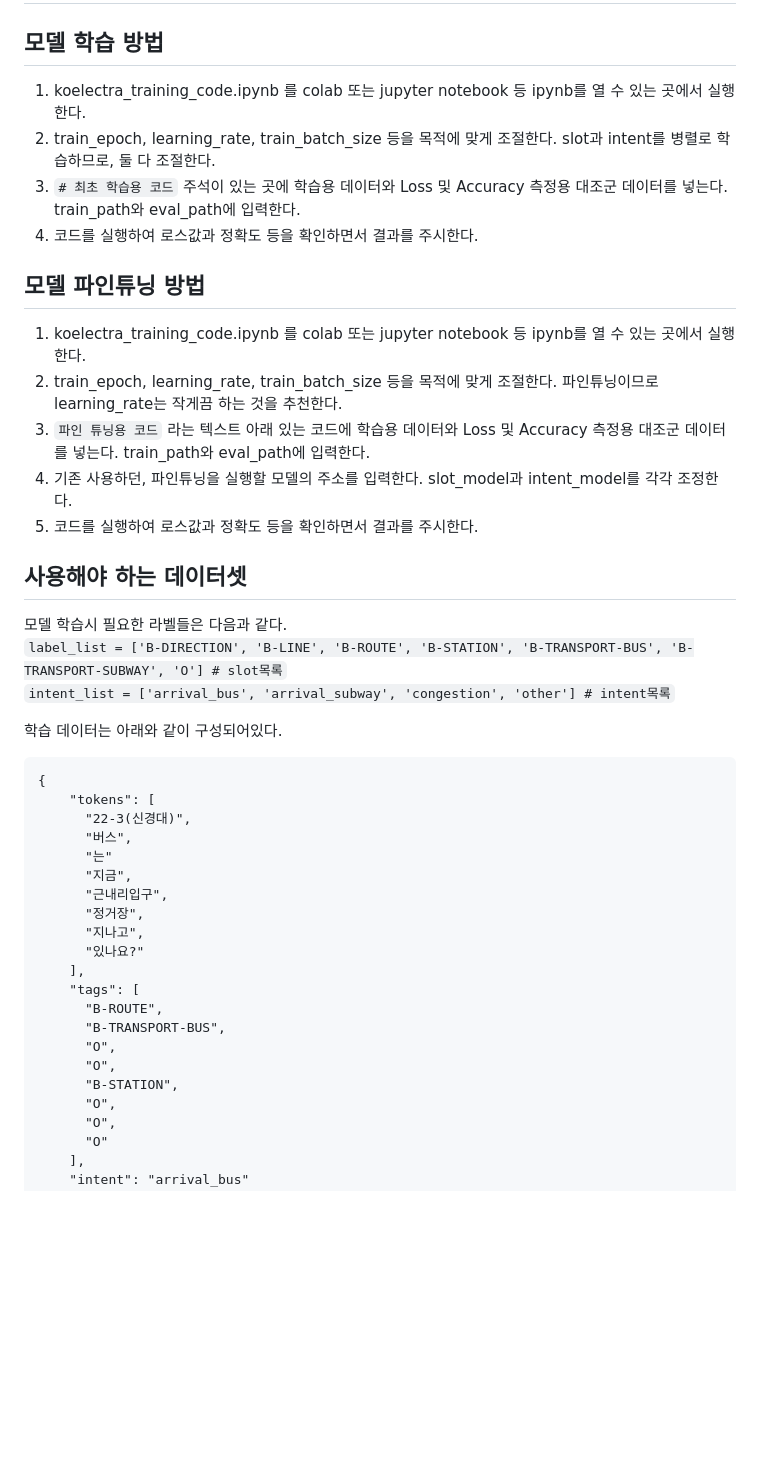
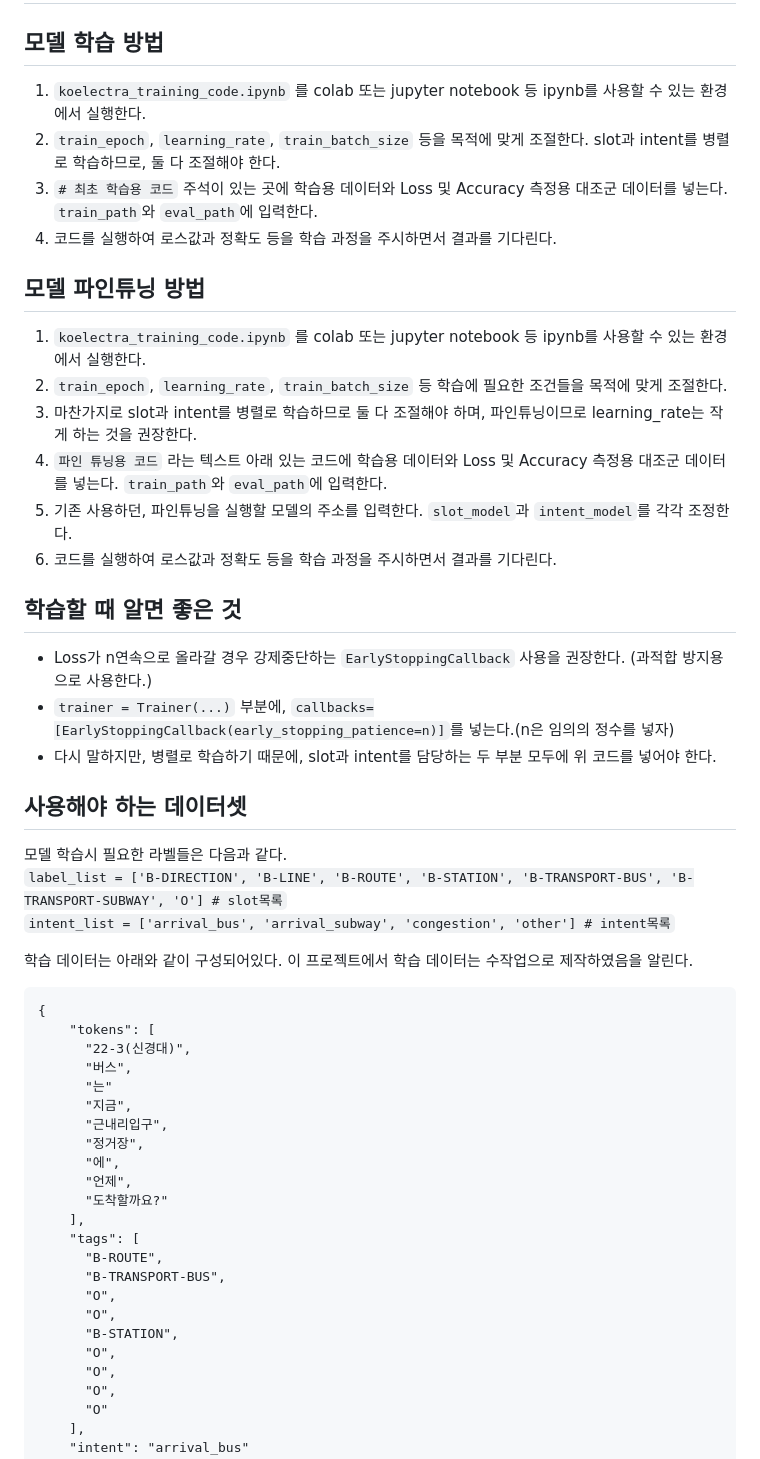
Before and after one commit to DKU-OpenSource-SW-Basic/transit-chatbot, a Markdown page: DeveloperGuide.md, the part around one of its changes. Rendered like a GitHub page; blank space fills up the shorter version.

Commit message:
Update DeveloperGuide.md
오타수정 및 모델학습 방법 보강

````diff
--- a/DeveloperGuide.md
+++ b/DeveloperGuide.md
@@ -134,24 +134,30 @@ subway =SubwayInfo()
 # 모델 학습 및 파인튜닝 방법
 
 ## 모델 학습 방법
-1. koelectra_training_code.ipynb 를 colab 또는 jupyter notebook 등 ipynb를 열 수 있는 곳에서 실행한다.
-2. train_epoch, learning_rate, train_batch_size 등을 목적에 맞게 조절한다. slot과 intent를 병렬로 학습하므로, 둘 다 조절한다.
-3. `# 최초 학습용 코드` 주석이 있는 곳에 학습용 데이터와 Loss 및 Accuracy 측정용 대조군 데이터를 넣는다. train_path와 eval_path에 입력한다.
-4. 코드를 실행하여 로스값과 정확도 등을 확인하면서 결과를 주시한다.
+1. `koelectra_training_code.ipynb` 를 colab 또는 jupyter notebook 등 ipynb를 사용할 수 있는 환경에서 실행한다.
+2. `train_epoch`, `learning_rate`, `train_batch_size` 등을 목적에 맞게 조절한다. slot과 intent를 병렬로 학습하므로, 둘 다 조절해야 한다.
+3. `# 최초 학습용 코드` 주석이 있는 곳에 학습용 데이터와 Loss 및 Accuracy 측정용 대조군 데이터를 넣는다. `train_path`와 `eval_path`에 입력한다.
+4. 코드를 실행하여 로스값과 정확도 등을 학습 과정을 주시하면서 결과를 기다린다.
 
 ## 모델 파인튜닝 방법
-1. koelectra_training_code.ipynb 를 colab 또는 jupyter notebook 등 ipynb를 열 수 있는 곳에서 실행한다.
-2. train_epoch, learning_rate, train_batch_size 등을 목적에 맞게 조절한다. 파인튜닝이므로 learning_rate는 작게끔 하는 것을 추천한다.
-4. `파인 튜닝용 코드` 라는 텍스트 아래 있는 코드에 학습용 데이터와 Loss 및 Accuracy 측정용 대조군 데이터를 넣는다. train_path와 eval_path에 입력한다.
-5. 기존 사용하던, 파인튜닝을 실행할 모델의 주소를 입력한다. slot_model과 intent_model를 각각 조정한다.
-6. 코드를 실행하여 로스값과 정확도 등을 확인하면서 결과를 주시한다.
+1. `koelectra_training_code.ipynb` 를 colab 또는 jupyter notebook 등 ipynb를 사용할 수 있는 환경에서 실행한다.
+2. `train_epoch`, `learning_rate`, `train_batch_size` 등 학습에 필요한 조건들을 목적에 맞게 조절한다.
+3. 마찬가지로 slot과 intent를 병렬로 학습하므로 둘 다 조절해야 하며, 파인튜닝이므로 learning_rate는 작게 하는 것을 권장한다.
+4. `파인 튜닝용 코드` 라는 텍스트 아래 있는 코드에 학습용 데이터와 Loss 및 Accuracy 측정용 대조군 데이터를 넣는다. `train_path`와 `eval_path`에 입력한다.
+5. 기존 사용하던, 파인튜닝을 실행할 모델의 주소를 입력한다. `slot_model`과 `intent_model`를 각각 조정한다.
+6. 코드를 실행하여 로스값과 정확도 등을 학습 과정을 주시하면서 결과를 기다린다.
+
+## 학습할 때 알면 좋은 것
+- Loss가 n연속으로 올라갈 경우 강제중단하는 `EarlyStoppingCallback` 사용을 권장한다. (과적합 방지용으로 사용한다.)
+- `trainer = Trainer(...)` 부분에, `callbacks=[EarlyStoppingCallback(early_stopping_patience=n)]`를 넣는다.(n은 임의의 정수를 넣자)
+- 다시 말하지만, 병렬로 학습하기 때문에, slot과 intent를 담당하는 두 부분 모두에 위 코드를 넣어야 한다.
 
 ## 사용해야 하는 데이터셋
 모델 학습시 필요한 라벨들은 다음과 같다. <br>
 `label_list = ['B-DIRECTION', 'B-LINE', 'B-ROUTE', 'B-STATION', 'B-TRANSPORT-BUS', 'B-TRANSPORT-SUBWAY', 'O'] # slot목록` <br>
 `intent_list = ['arrival_bus', 'arrival_subway', 'congestion', 'other'] # intent목록` <br>
 
-학습 데이터는 아래와 같이 구성되어있다.
+학습 데이터는 아래와 같이 구성되어있다. 이 프로젝트에서 학습 데이터는 수작업으로 제작하였음을 알린다.
 ```
 {
     "tokens": [
@@ -161,8 +167,9 @@ subway =SubwayInfo()
       "지금",
       "근내리입구",
       "정거장",
-      "지나고",
-      "있나요?"
+      "에",
+      "언제",
+      "도착할까요?"
     ],
     "tags": [
       "B-ROUTE",
@@ -170,6 +177,7 @@ subway =SubwayInfo()
       "O",
       "O",
       "B-STATION",
+      "O",
       "O",
       "O",
       "O"
````
Also changed, not shown: other parts of DeveloperGuide.md (+1 -1 lines).
